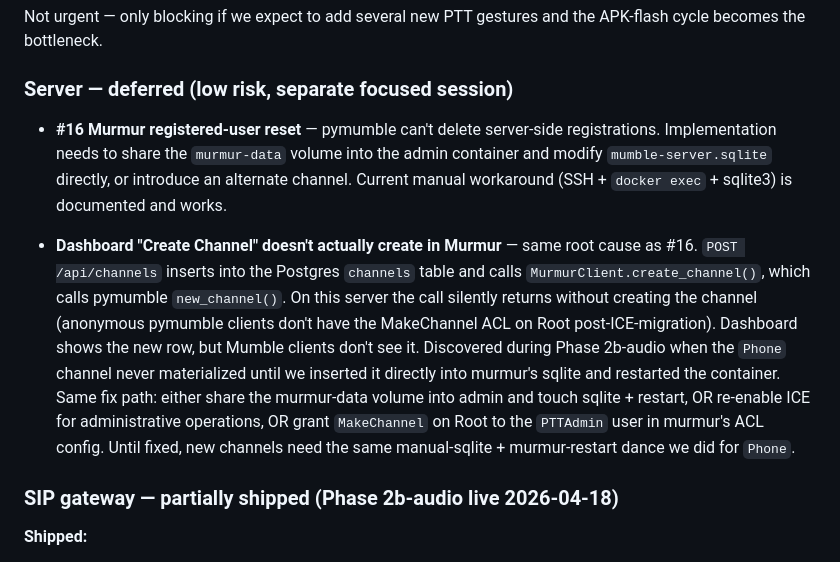
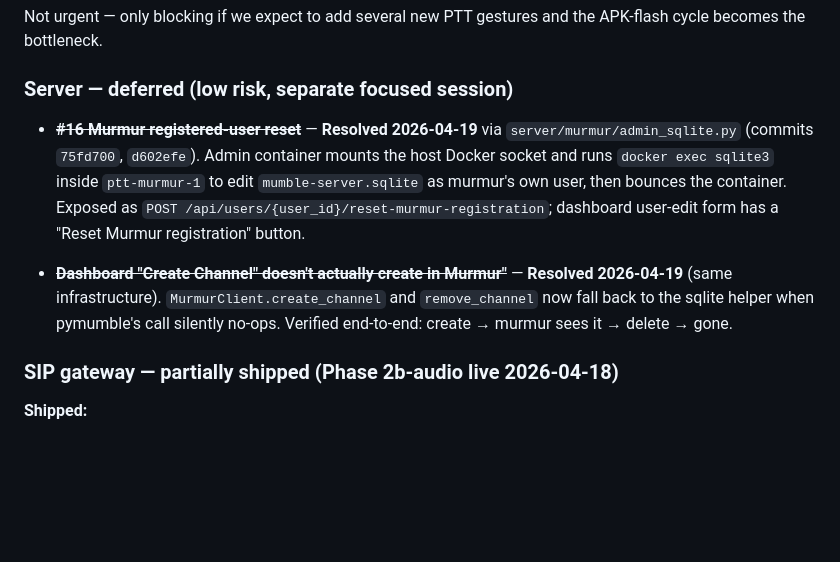
Before and after one commit to harrowiersma/PTT, a Markdown page: docs/open_issues.md, the part around the change. Drawn GitHub-style; blank space fills up the shorter version.

Commit message:
docs: mark #16 user-reset + dashboard channel-create resolved

```diff
--- a/docs/open_issues.md
+++ b/docs/open_issues.md
@@ -169,26 +169,20 @@ Not urgent — only blocking if we expect to add several new PTT gestures and
 the APK-flash cycle becomes the bottleneck.
 
 ### Server — deferred (low risk, separate focused session)
-- **#16 Murmur registered-user reset** — pymumble can't delete server-side
-  registrations. Implementation needs to share the `murmur-data` volume
-  into the admin container and modify `mumble-server.sqlite` directly, or
-  introduce an alternate channel. Current manual workaround (SSH +
-  `docker exec` + sqlite3) is documented and works.
 
-- **Dashboard "Create Channel" doesn't actually create in Murmur** — same
-  root cause as #16. `POST /api/channels` inserts into the Postgres
-  `channels` table and calls `MurmurClient.create_channel()`, which calls
-  pymumble `new_channel()`. On this server the call silently returns
-  without creating the channel (anonymous pymumble clients don't have
-  the MakeChannel ACL on Root post-ICE-migration). Dashboard shows the
-  new row, but Mumble clients don't see it. Discovered during Phase
-  2b-audio when the `Phone` channel never materialized until we inserted
-  it directly into murmur's sqlite and restarted the container. Same
-  fix path: either share the murmur-data volume into admin and touch
-  sqlite + restart, OR re-enable ICE for administrative operations, OR
-  grant `MakeChannel` on Root to the `PTTAdmin` user in murmur's ACL
-  config. Until fixed, new channels need the same manual-sqlite +
-  murmur-restart dance we did for `Phone`.
+- ~~**#16 Murmur registered-user reset**~~ — **Resolved 2026-04-19** via
+  `server/murmur/admin_sqlite.py` (commits `75fd700`, `d602efe`). Admin
+  container mounts the host Docker socket and runs `docker exec sqlite3`
+  inside `ptt-murmur-1` to edit `mumble-server.sqlite` as murmur's own
+  user, then bounces the container. Exposed as
+  `POST /api/users/{user_id}/reset-murmur-registration`; dashboard
+  user-edit form has a "Reset Murmur registration" button.
+
+- ~~**Dashboard "Create Channel" doesn't actually create in Murmur"**~~
+  — **Resolved 2026-04-19** (same infrastructure). `MurmurClient.create_channel`
+  and `remove_channel` now fall back to the sqlite helper when pymumble's
+  call silently no-ops. Verified end-to-end: create → murmur sees it →
+  delete → gone.
 
 ### SIP gateway — partially shipped (Phase 2b-audio live 2026-04-18)
 
```
